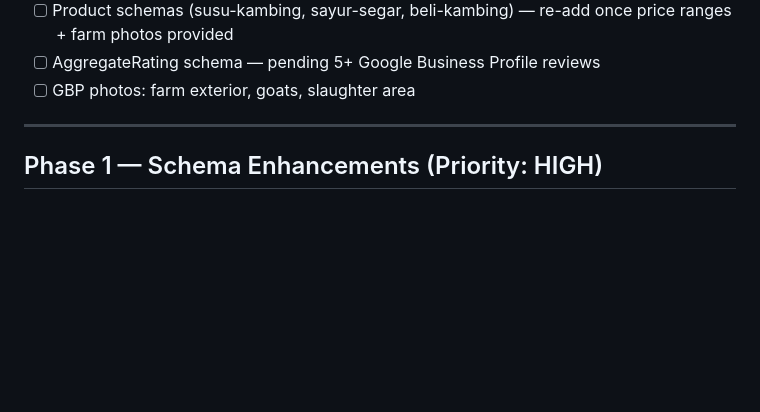
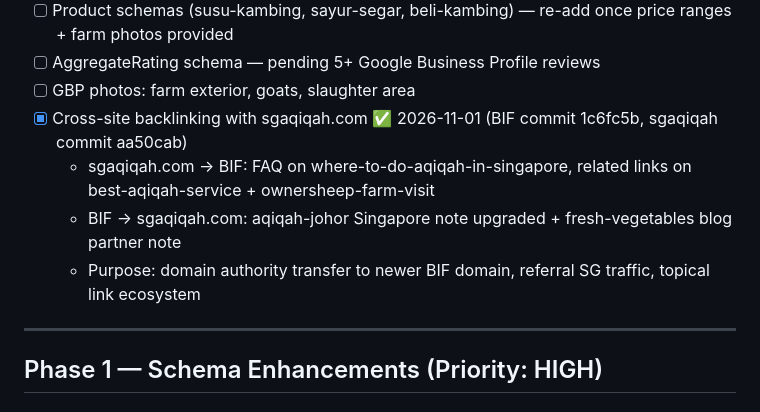
Before and after one commit to Peak-Convert/baniibrahimfarms, a Markdown page: GEO_STRATEGY.md, the part around the change. GitHub-like rendering; blank space fills up the shorter version.

Commit message:
docs(geo): log sgaqiqah.com cross-site backlinking Nov 2026

```diff
--- a/GEO_STRATEGY.md
+++ b/GEO_STRATEGY.md
@@ -51,6 +51,10 @@ The goal is for Bani Ibrahim Farms to appear as the cited source when users ask
 - [ ] Product schemas (susu-kambing, sayur-segar, beli-kambing) — re-add once price ranges + farm photos provided
 - [ ] AggregateRating schema — pending 5+ Google Business Profile reviews
 - [ ] GBP photos: farm exterior, goats, slaughter area
+- [x] Cross-site backlinking with sgaqiqah.com ✅ 2026-11-01 (BIF commit 1c6fc5b, sgaqiqah commit aa50cab)
+  - sgaqiqah.com → BIF: FAQ on where-to-do-aqiqah-in-singapore, related links on best-aqiqah-service + ownersheep-farm-visit
+  - BIF → sgaqiqah.com: aqiqah-johor Singapore note upgraded + fresh-vegetables blog partner note
+  - Purpose: domain authority transfer to newer BIF domain, referral SG traffic, topical link ecosystem
 
 ---
 
```
